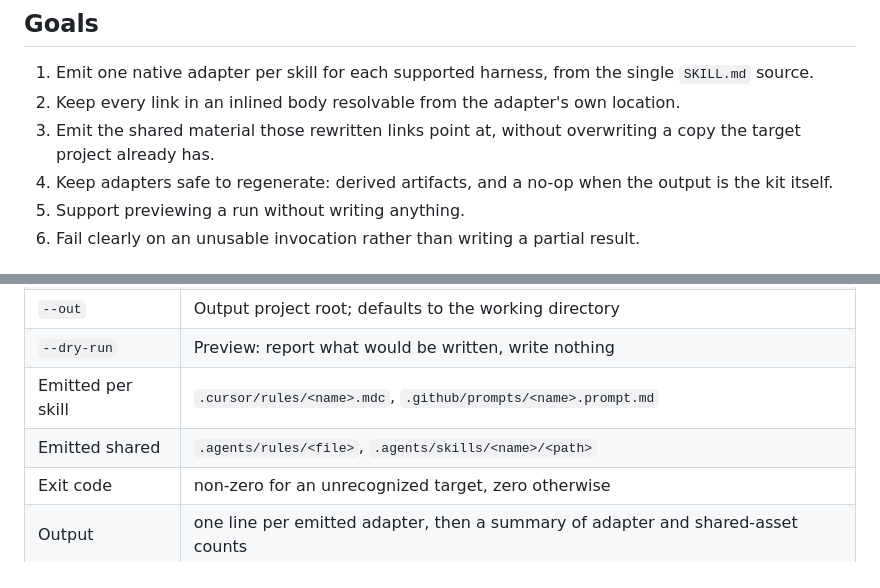
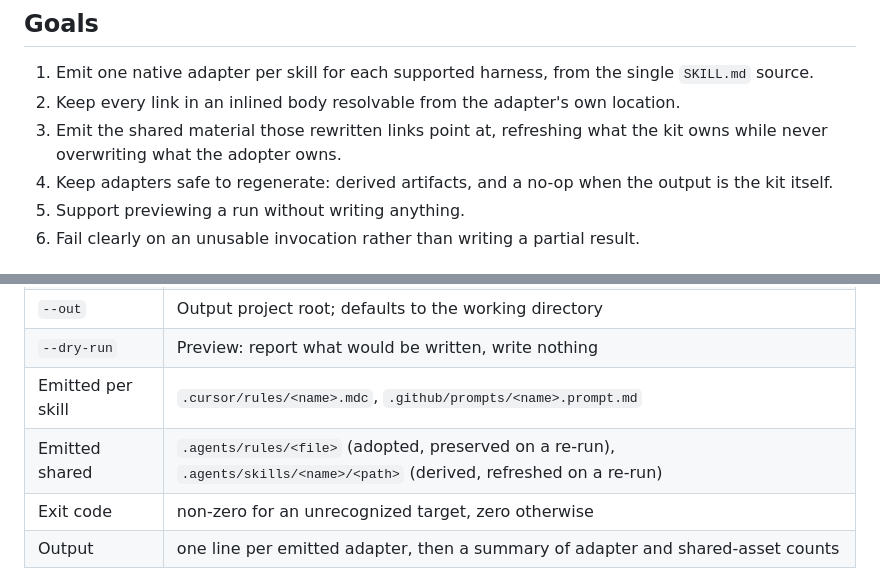
Before and after one commit to hams-ollo/zen-agent-skills, a Markdown page: docs/spec/build-adapters.md, 2 parts joined by grey strips. Drawn GitHub-style.

```diff
--- a/docs/spec/build-adapters.md
+++ b/docs/spec/build-adapters.md
@@ -31,8 +35,8 @@ every test still pass, because no test asserts the reason.
 
 1. Emit one native adapter per skill for each supported harness, from the single `SKILL.md` source.
 2. Keep every link in an inlined body resolvable from the adapter's own location.
-3. Emit the shared material those rewritten links point at, without overwriting a copy the target
-   project already has.
+3. Emit the shared material those rewritten links point at, refreshing what the kit owns while
+   never overwriting what the adopter owns.
 4. Keep adapters safe to regenerate: derived artifacts, and a no-op when the output is the kit itself.
 5. Support previewing a run without writing anything.
 6. Fail clearly on an unusable invocation rather than writing a partial result.
@@ -158,7 +180,7 @@ every test still pass, because no test asserts the reason.
 | `--out` | Output project root; defaults to the working directory |
 | `--dry-run` | Preview: report what would be written, write nothing |
 | Emitted per skill | `.cursor/rules/<name>.mdc`, `.github/prompts/<name>.prompt.md` |
-| Emitted shared | `.agents/rules/<file>`, `.agents/skills/<name>/<path>` |
+| Emitted shared | `.agents/rules/<file>` (adopted, preserved on a re-run), `.agents/skills/<name>/<path>` (derived, refreshed on a re-run) |
 | Exit code | non-zero for an unrecognized target, zero otherwise |
 | Output | one line per emitted adapter, then a summary of adapter and shared-asset counts |
 
```
Also changed, not shown: other parts of docs/spec/build-adapters.md (+23 -1 lines), .tasks/chore-0015-state-build-adapters-overwrite-asymmetry.md (+1 -1 lines).
